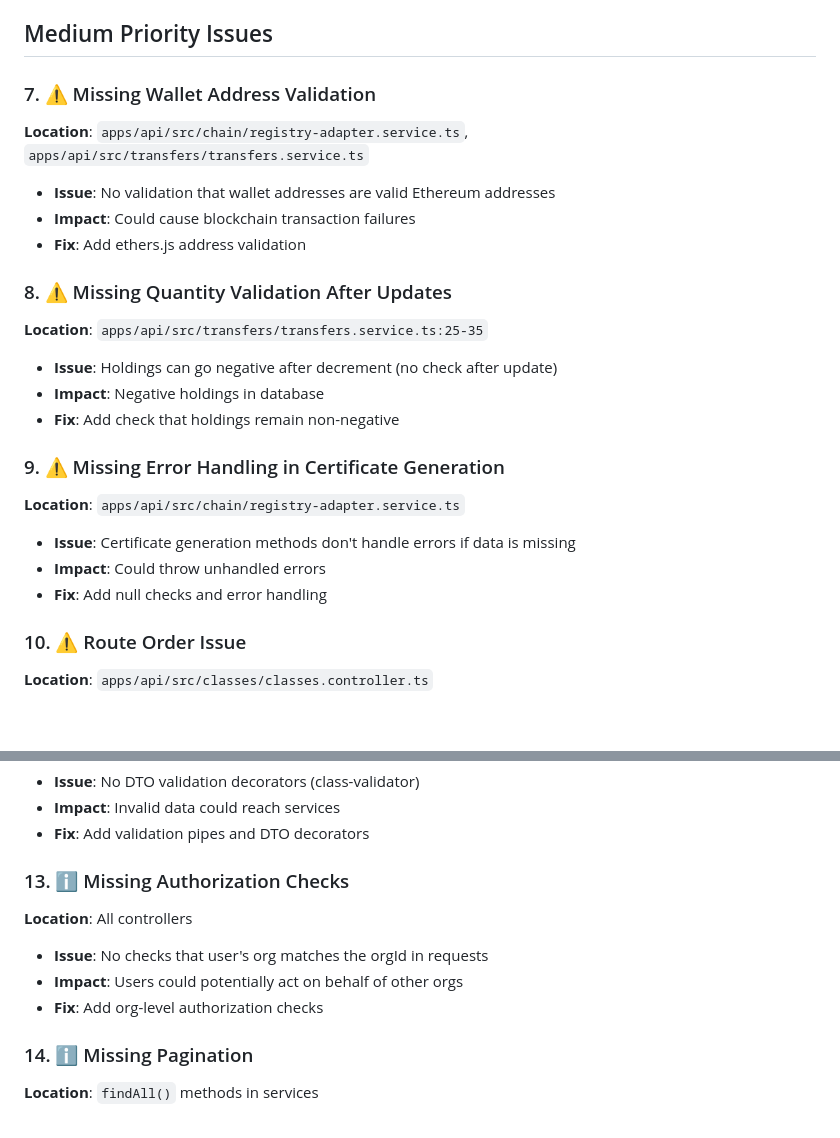
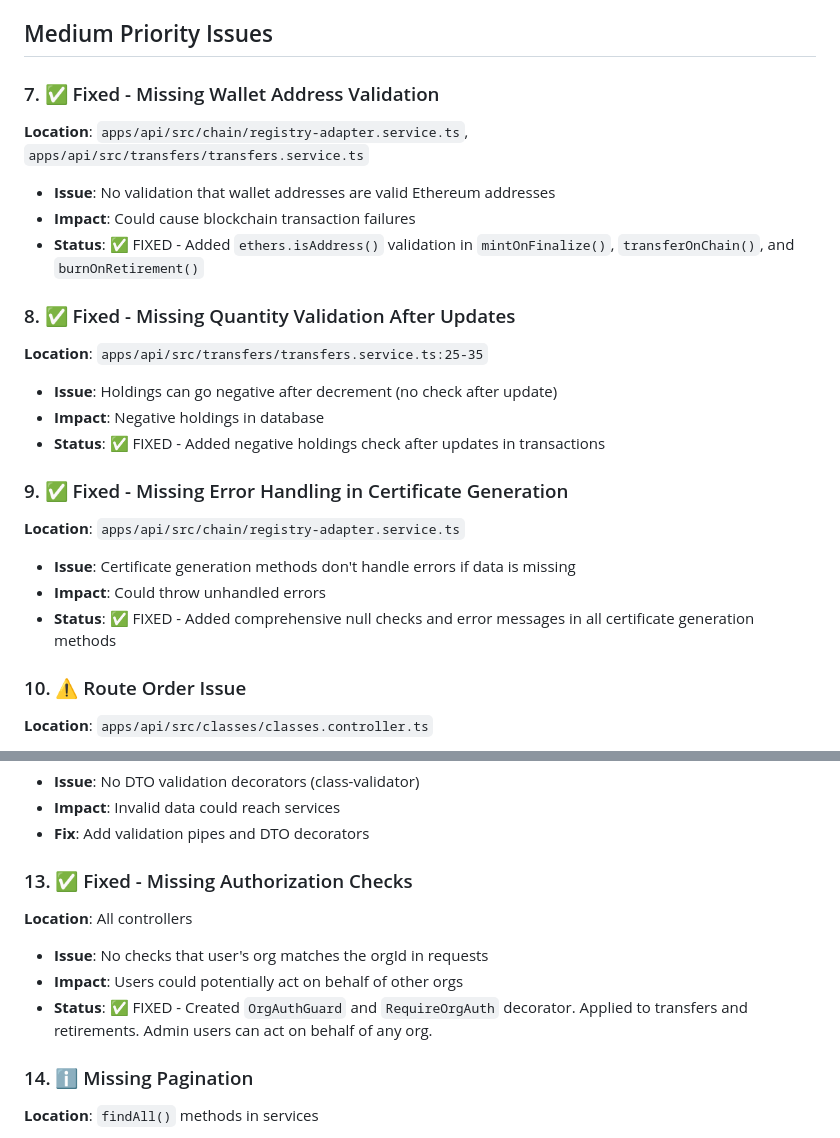
Before and after one commit to ShantanuVr/carbon-blockchain, a Markdown page: carbon-project/CODE_REVIEW_ISSUES.md, 2 parts joined by grey strips. GitHub-like rendering; blank space fills up the shorter version.

Commit message:
Update code review document - mark remaining issues as fixed

```diff
--- a/carbon-project/CODE_REVIEW_ISSUES.md
+++ b/carbon-project/CODE_REVIEW_ISSUES.md
@@ -40,23 +40,23 @@
 
 ## Medium Priority Issues
 
-### 7. ⚠️ Missing Wallet Address Validation
+### 7. ✅ Fixed - Missing Wallet Address Validation
 **Location**: `apps/api/src/chain/registry-adapter.service.ts`, `apps/api/src/transfers/transfers.service.ts`
 - **Issue**: No validation that wallet addresses are valid Ethereum addresses
 - **Impact**: Could cause blockchain transaction failures
-- **Fix**: Add ethers.js address validation
+- **Status**: ✅ FIXED - Added `ethers.isAddress()` validation in `mintOnFinalize()`, `transferOnChain()`, and `burnOnRetirement()`
 
-### 8. ⚠️ Missing Quantity Validation After Updates
+### 8. ✅ Fixed - Missing Quantity Validation After Updates
 **Location**: `apps/api/src/transfers/transfers.service.ts:25-35`
 - **Issue**: Holdings can go negative after decrement (no check after update)
 - **Impact**: Negative holdings in database
-- **Fix**: Add check that holdings remain non-negative
+- **Status**: ✅ FIXED - Added negative holdings check after updates in transactions
 
-### 9. ⚠️ Missing Error Handling in Certificate Generation
+### 9. ✅ Fixed - Missing Error Handling in Certificate Generation
 **Location**: `apps/api/src/chain/registry-adapter.service.ts`
 - **Issue**: Certificate generation methods don't handle errors if data is missing
 - **Impact**: Could throw unhandled errors
-- **Fix**: Add null checks and error handling
+- **Status**: ✅ FIXED - Added comprehensive null checks and error messages in all certificate generation methods
 
 ### 10. ⚠️ Route Order Issue
 **Location**: `apps/api/src/classes/classes.controller.ts`
@@ -78,11 +78,11 @@
 - **Impact**: Invalid data could reach services
 - **Fix**: Add validation pipes and DTO decorators
 
-### 13. ℹ️ Missing Authorization Checks
+### 13. ✅ Fixed - Missing Authorization Checks
 **Location**: All controllers
 - **Issue**: No checks that user's org matches the orgId in requests
 - **Impact**: Users could potentially act on behalf of other orgs
-- **Fix**: Add org-level authorization checks
+- **Status**: ✅ FIXED - Created `OrgAuthGuard` and `RequireOrgAuth` decorator. Applied to transfers and retirements. Admin users can act on behalf of any org.
 
 ### 14. ℹ️ Missing Pagination
 **Location**: `findAll()` methods in services
```
